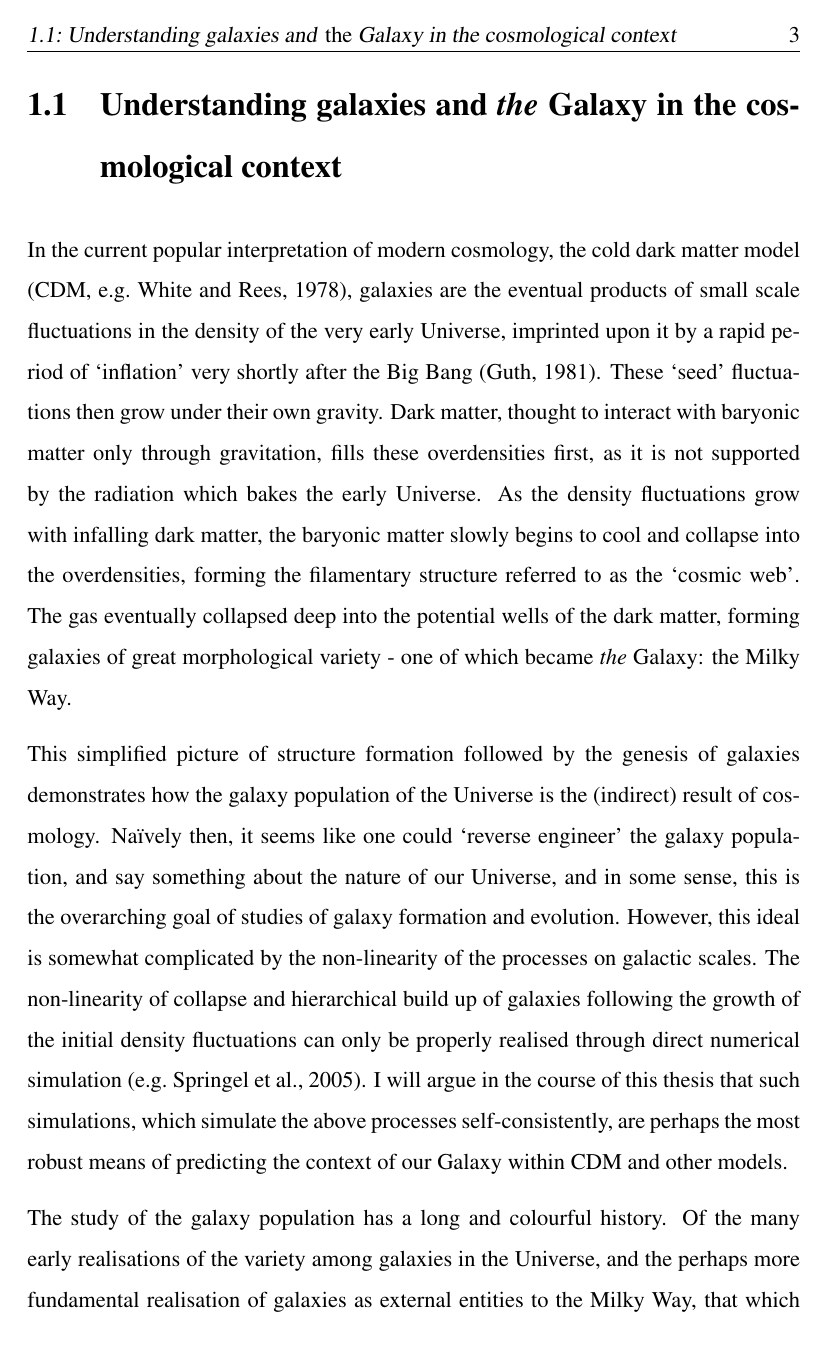
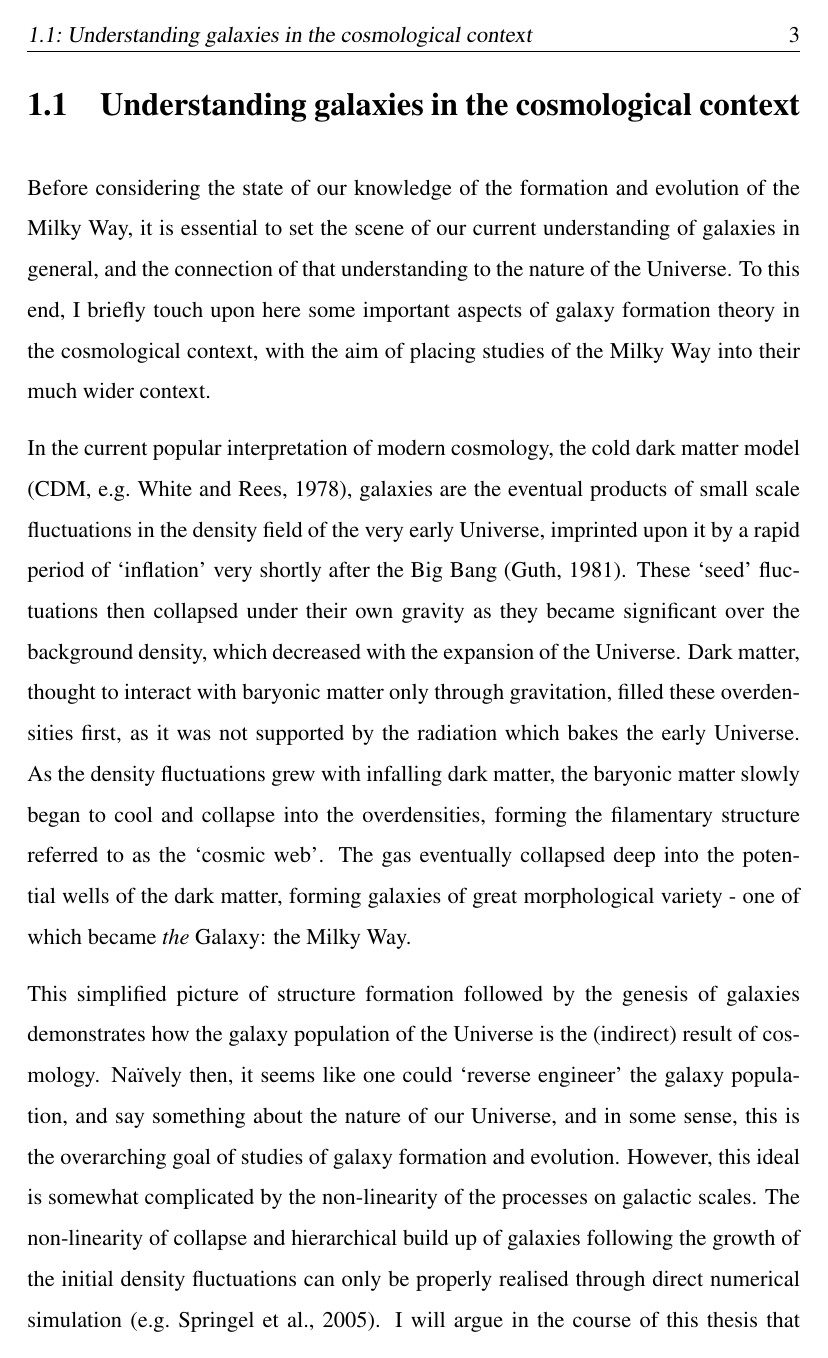
Before and after one commit to jmackereth/thesis, a LaTeX thesis (thesis/Thesis.tex, which reads thesis/Chapters/intro.tex): page 12 of 18 before the commit and page 12 of 19 after it. Compiled offline with pdfLaTeX.

Commit message:
1.2 first draft complete

```diff
--- a/thesis/Chapters/intro.tex
+++ b/thesis/Chapters/intro.tex
@@ -13,10 +13,10 @@ The means to answer the overarching question of the typicality of the Galaxy can
 \end{itemize}
 The achievement of these more concentrated goals will allow for a re-assessment of the typicality of the Galaxy, and will inform the future interpretation of models for the formation and evolution of the Milky Way in the context of external galaxies.
 
-\section{Understanding galaxies and \emph{the} Galaxy in the cosmological context}
-In the current popular interpretation of modern cosmology, the cold dark matter model \citep[CDM, e.g.][]{1978MNRAS.183..341W}, galaxies are the eventual products of small scale fluctuations in the density of the very early Universe, imprinted upon it by a rapid period of `inflation' very shortly after the Big Bang \citep{guth1981inflationary}. These `seed' fluctuations then grow under their own gravity. Dark matter, thought to interact with baryonic matter only through gravitation, fills these overdensities first, as it is not supported by the radiation which bakes the early Universe. As the density fluctuations grow with infalling dark matter, the baryonic matter slowly begins to cool and collapse into the overdensities, forming the filamentary structure referred to as the `cosmic web'. The gas eventually collapsed deep into the potential wells of the dark matter, forming galaxies of great morphological variety - one of which became \emph{the} Galaxy: the Milky Way.
+\section{Understanding galaxies in the cosmological context}
+Before considering the state of our knowledge of the formation and evolution of the Milky Way, it is essential to set the scene of our current understanding of galaxies in general, and the connection of that understanding to the nature of the Universe. To this end, I briefly touch upon here some important aspects of galaxy formation theory in the cosmological context, with the aim of placing studies of the Milky Way into their much wider context.
 
-This simplified picture of structure formation followed by the genesis of galaxies demonstrates how the galaxy population of the Universe is the (indirect) result of cosmology. Na\"ively then, it seems like one could `reverse engineer' the galaxy population, and say something about the nature of our Universe, and in some sense, this is the overarching goal of studies of galaxy formation and evolution. However, this ideal is somewhat complicated by the non-linearity of the processes on galactic scales. The non-linearity of collapse and hierarchical build up of galaxies following the growth of the initial density fluctuations can only be properly realised through direct numerical simulation \citep[e.g.][]{2005Natur.435..629S}. I will argue in the course of this thesis that such simulations, which simulate the above processes self-consistently, are perhaps the most robust means of predicting the context of our Galaxy within CDM and other models.
+In the current popular interpretation of modern cosmology, the cold dark matter model \citep[CDM, e.g.][]{1978MNRAS.183..341W}, galaxies are the eventual products of small scale fluctuations in the density field of the very early Universe, imprinted upon it by a rapid period of `inflation' very shortly after the Big Bang \citep{guth1981inflationary}. These `seed' fluctuations then collapsed under their own gravity as they became significant over the background density, which decreased with the expansion of the Universe. Dark matter, thought to interact with baryonic matter only through gravitation, filled these overdensities first, as it was not supported by the radiation which bakes the early Universe. As the density fluctuations grew with infalling dark matter, the baryonic matter slowly began to cool and collapse into the overdensities, forming the filamentary structure referred to as the `cosmic web'. The gas eventually collapsed deep into the potential wells of the dark matter, forming galaxies of great morphological variety - one of which became \emph{the} Galaxy: the Milky Way.
 
-The study of the galaxy population has a long and colourful history. Of the many early realisations of the variety among galaxies in the Universe, and the perhaps more fundamental realisation of galaxies as external entities to the Milky Way, that which has perhaps best survived to present-day reference is the early work of \citet{1926ApJ....64..321H}, culminating in the widely known Hubble `Tuning-fork' diagram \citep[e.g.][]{1936rene.book.....H,1961hag..book.....S}. This diagram represents a useful summary of galaxy morphologies, but falls short of expressing the true variety of galaxies in our Universe, which display a broad spectrum of features such as bars, bulges, disks, rings, spirals, clumps, flocullence, fountains, streams and shells; all of which are the result of the myriad of processes that shape the galaxy population. Galactic (lower-case and capital G) astrophysics attempts to eke out the physics behind these structures and their connection to galaxy evolution theory and thus hopefully, eventually, to cosmology.
+This simplified picture of structure formation followed by the genesis of galaxies demonstrates how the galaxy population of the Universe is the (indirect) result of cosmology. Na\"ively then, it seems like one could `reverse engineer' the galaxy population, and say something about the nature of our Universe, and in some sense, this is the overarching goal of studies of galaxy formation and evolution. However, this ideal is somewhat complicated by the non-linearity of the processes on galactic scales. The non-linearity of collapse and hierarchical build up of galaxies following the growth of the initial density fluctuations can only be properly realised through direct numerical simulation \citep[e.g.][]{2005Natur.435..629S}. I will argue in the course of this thesis that such simulations, which simulate the above processes self-consistently, and accurately model the hydro-dynamical processes that shape galaxies, are perhaps the most robust means of predicting the context of our Galaxy within CDM and other models.
 
```
Also changed, not shown: thesis/Chapters/intro.tex (10 more changed lines).
